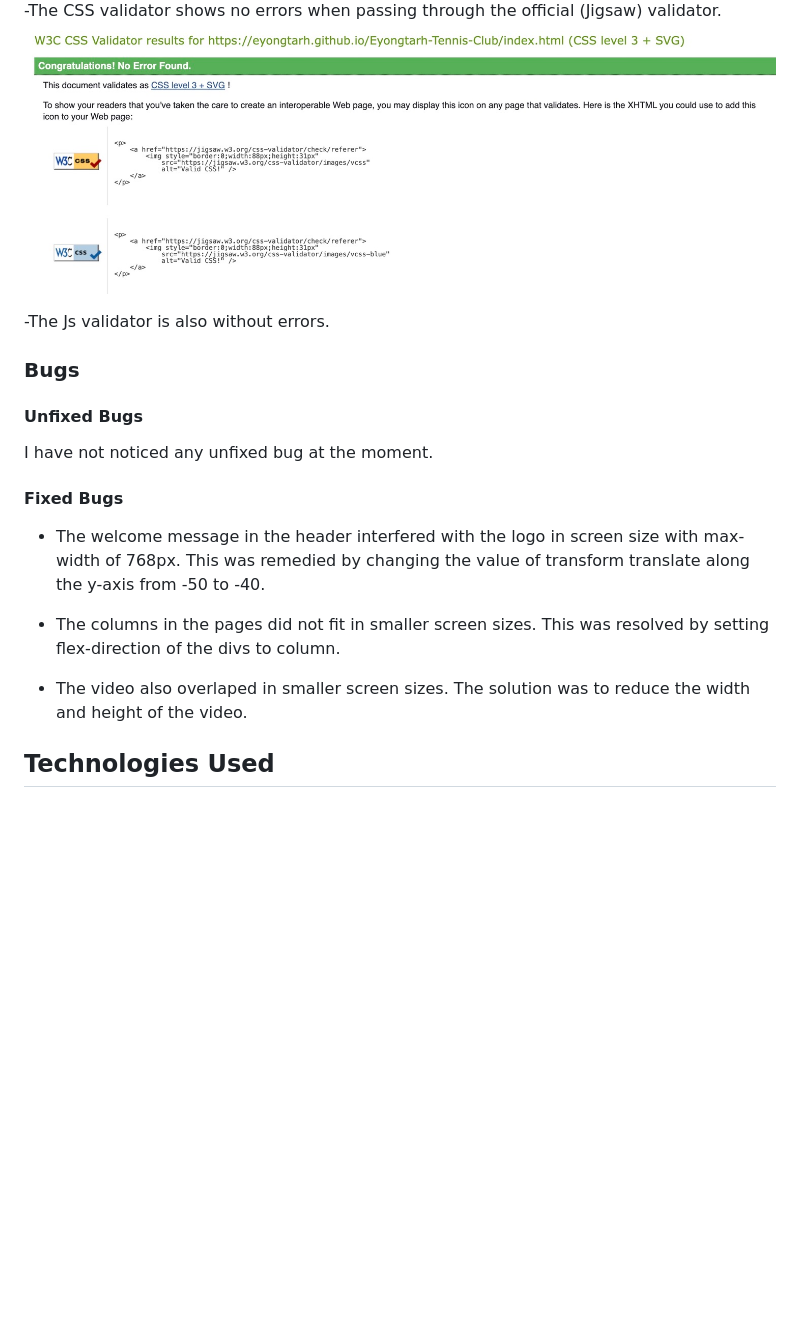
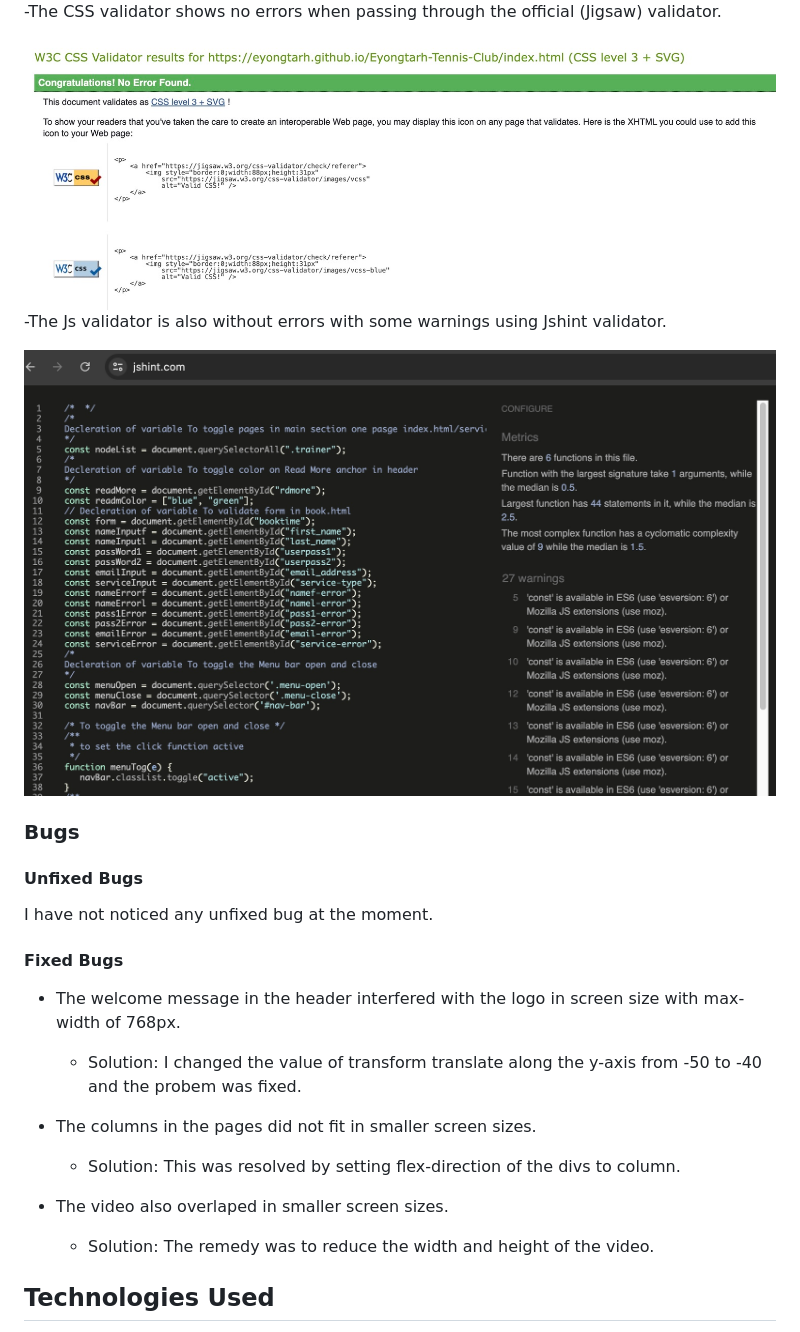
Before and after one commit to Eyongtarh/Eyongtarh-Tennis-Club, a Markdown page: README.md, the part around the change. GitHub-like rendering; pictures changed too: assets/images/jsh.jpeg (added); blank space fills up the shorter version.

Commit message:
add jshint test photo to images and readme file

```diff
--- a/README.md
+++ b/README.md
@@ -168,12 +168,18 @@ Page Three:
 
 
 -The CSS validator shows no errors when passing through the official (Jigsaw) validator.
+
 <a>
 <img src="assets/images/cssvalidator.jpeg" alt="Css jigsaw validator">
 </a>
 
 
--The Js validator is also without errors.
+-The Js validator is also without errors with some warnings using Jshint validator.
+
+<a>
+<img src="assets/images/jsh.jpeg" alt="Css jigsaw validator">
+</a>
+
 
 ### Bugs
 
@@ -183,11 +189,14 @@ I have not noticed any unfixed bug at the moment.
 
 #### Fixed Bugs
 
-- The welcome message in the header interfered with the logo in screen size with max-width of 768px. This was remedied by changing the value of transform translate along the y-axis from -50 to -40.
+- The welcome message in the header interfered with the logo in screen size with max-width of 768px.
+  * Solution: I changed the value of transform translate along the y-axis from -50 to -40 and the probem was fixed.
 
-- The columns in the pages did not fit in smaller screen sizes. This was resolved by setting flex-direction of the divs to column.
+- The columns in the pages did not fit in smaller screen sizes.
+  * Solution: This was resolved by setting flex-direction of the divs to column.
 
-- The video also overlaped in smaller screen sizes. The solution was to reduce the width and height of the video.
+- The video also overlaped in smaller screen sizes.
+  * Solution: The remedy was to reduce the width and height of the video.
 
 
 
```
Also changed, not shown: 1 other file.
